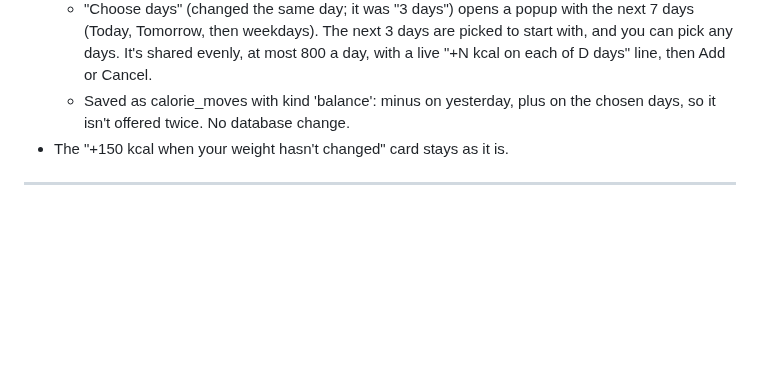
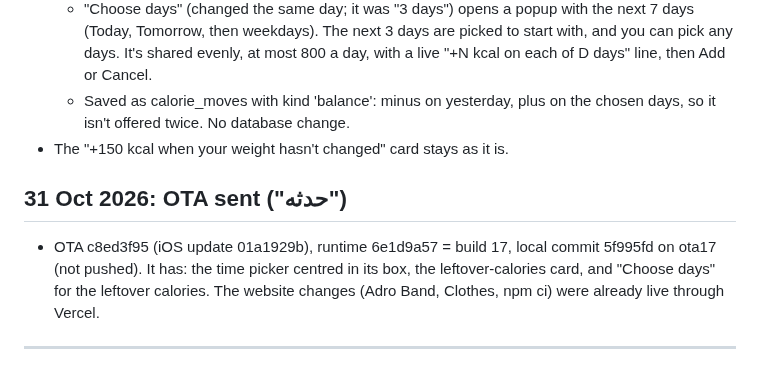
Before and after one commit to a720022002-cell/gymi, a Markdown page: ADRO-chat-log.md, the part around the change. Drawn GitHub-style; blank space fills up the shorter version.

Commit message:
Log: OTA c8ed3f95 sent
Co-Authored-By: Claude Opus 5.5 <noreply@anthropic.com>
Claude-Session: https://claude.ai/code/session_01JFp6iswHHaXm5YTZNqTb2P

```diff
--- a/ADRO-chat-log.md
+++ b/ADRO-chat-log.md
@@ -970,6 +970,10 @@ Passwords and keys are left out on purpose.
   - Saved as calorie_moves with kind 'balance': minus on yesterday, plus on the chosen days, so it isn't offered twice. No database change.
 - The "+150 kcal when your weight hasn't changed" card stays as it is.
 
+## 31 Oct 2026: OTA sent ("حدثه")
+
+- OTA c8ed3f95 (iOS update 01a1929b), runtime 6e1d9a57 = build 17, local commit 5f995fd on ota17 (not pushed). It has: the time picker centred in its box, the leftover-calories card, and "Choose days" for the leftover calories. The website changes (Adro Band, Clothes, npm ci) were already live through Vercel.
+
 ---
 
 
```
